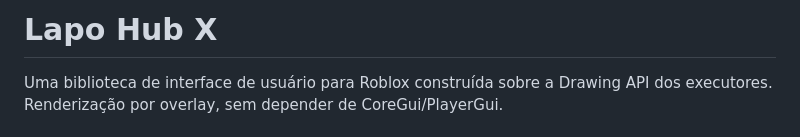
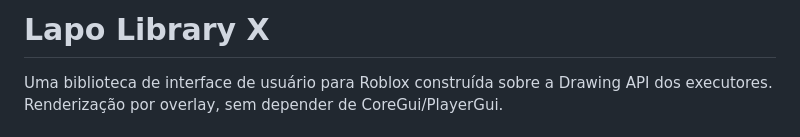
Before and after one commit to LapoLapoNaldo/Lapo-X, a Markdown page: README.md, the part around the change. Drawn GitHub-style.

Commit message:
Rename project from 'Lapo Hub X' to 'Lapo Library X'

```diff
--- a/README.md
+++ b/README.md
@@ -1,4 +1,4 @@
-# Lapo Hub X
+# Lapo Library X
 
 Uma biblioteca de interface de usuário para Roblox construída sobre a Drawing API dos executores. Renderização por overlay, sem depender de CoreGui/PlayerGui.
 
```
